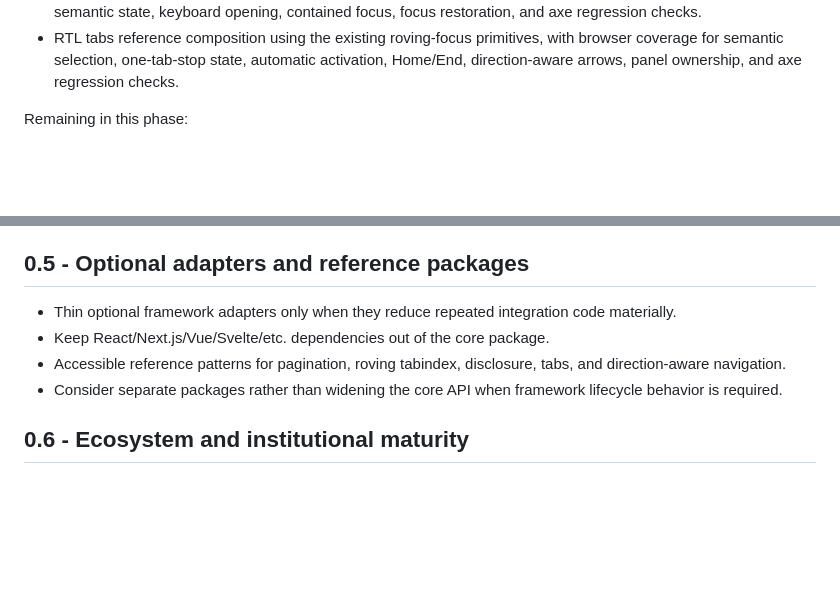
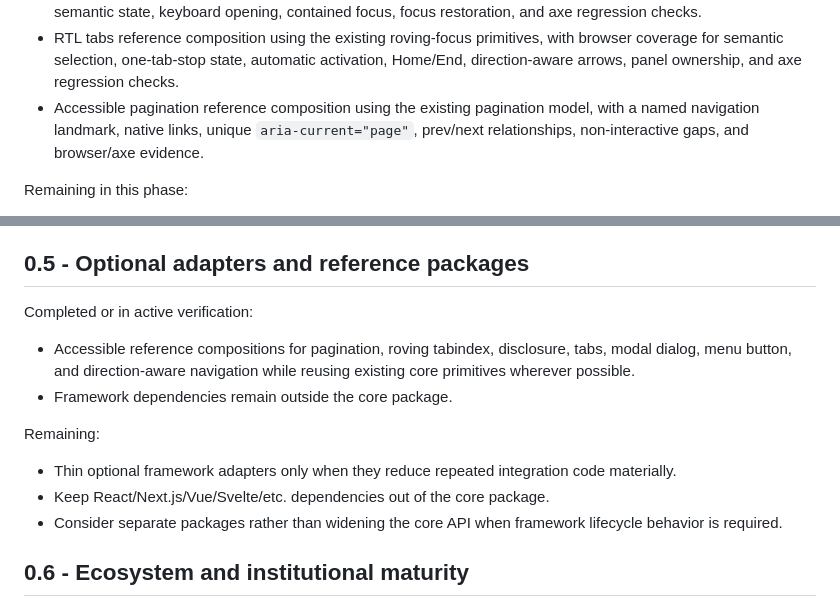
Before and after one commit to khaledaltheeb/rawafid-arabic-rtl-a11y-toolkit, a Markdown page: ROADMAP.md, 2 parts joined by grey strips. GitHub-like rendering; blank space fills up the shorter version.

Commit message:
Mark accessible pagination reference as active roadmap evidence

```diff
--- a/ROADMAP.md
+++ b/ROADMAP.md
@@ -32,6 +32,7 @@ Completed or in active verification:
 - Integration contract for framework-neutral consumption.
 - Framework-neutral disclosure, menu-button, and modal-dialog reference primitives with browser fixtures covering semantic state, keyboard opening, contained focus, focus restoration, and axe regression checks.
 - RTL tabs reference composition using the existing roving-focus primitives, with browser coverage for semantic selection, one-tab-stop state, automatic activation, Home/End, direction-aware arrows, panel ownership, and axe regression checks.
+- Accessible pagination reference composition using the existing pagination model, with a named navigation landmark, native links, unique `aria-current="page"`, prev/next relationships, non-interactive gaps, and browser/axe evidence.
 
 Remaining in this phase:
 
@@ -60,9 +61,15 @@ Remaining:
 
 ## 0.5 - Optional adapters and reference packages
 
+Completed or in active verification:
+
+- Accessible reference compositions for pagination, roving tabindex, disclosure, tabs, modal dialog, menu button, and direction-aware navigation while reusing existing core primitives wherever possible.
+- Framework dependencies remain outside the core package.
+
+Remaining:
+
 - Thin optional framework adapters only when they reduce repeated integration code materially.
 - Keep React/Next.js/Vue/Svelte/etc. dependencies out of the core package.
-- Accessible reference patterns for pagination, roving tabindex, disclosure, tabs, and direction-aware navigation.
 - Consider separate packages rather than widening the core API when framework lifecycle behavior is required.
 
 ## 0.6 - Ecosystem and institutional maturity
```
